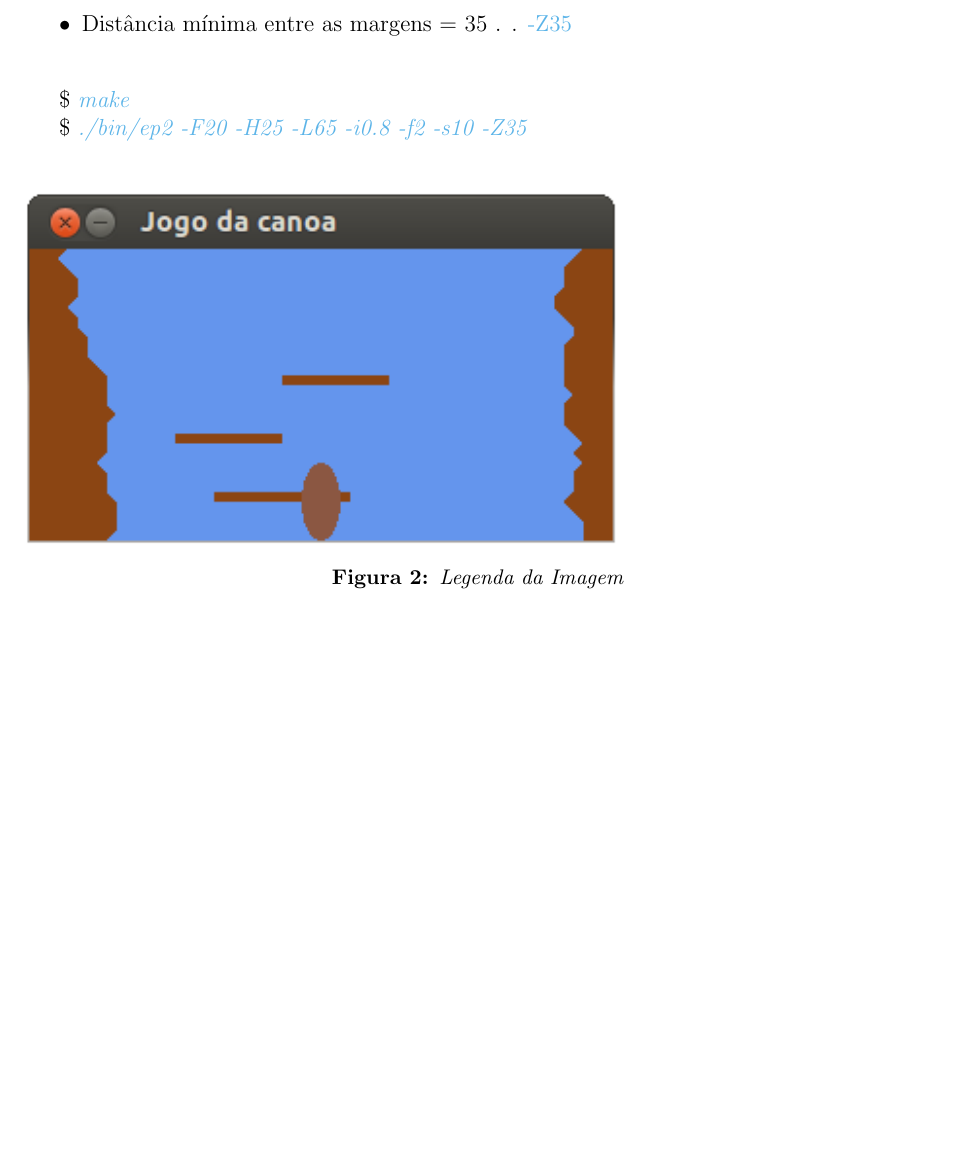
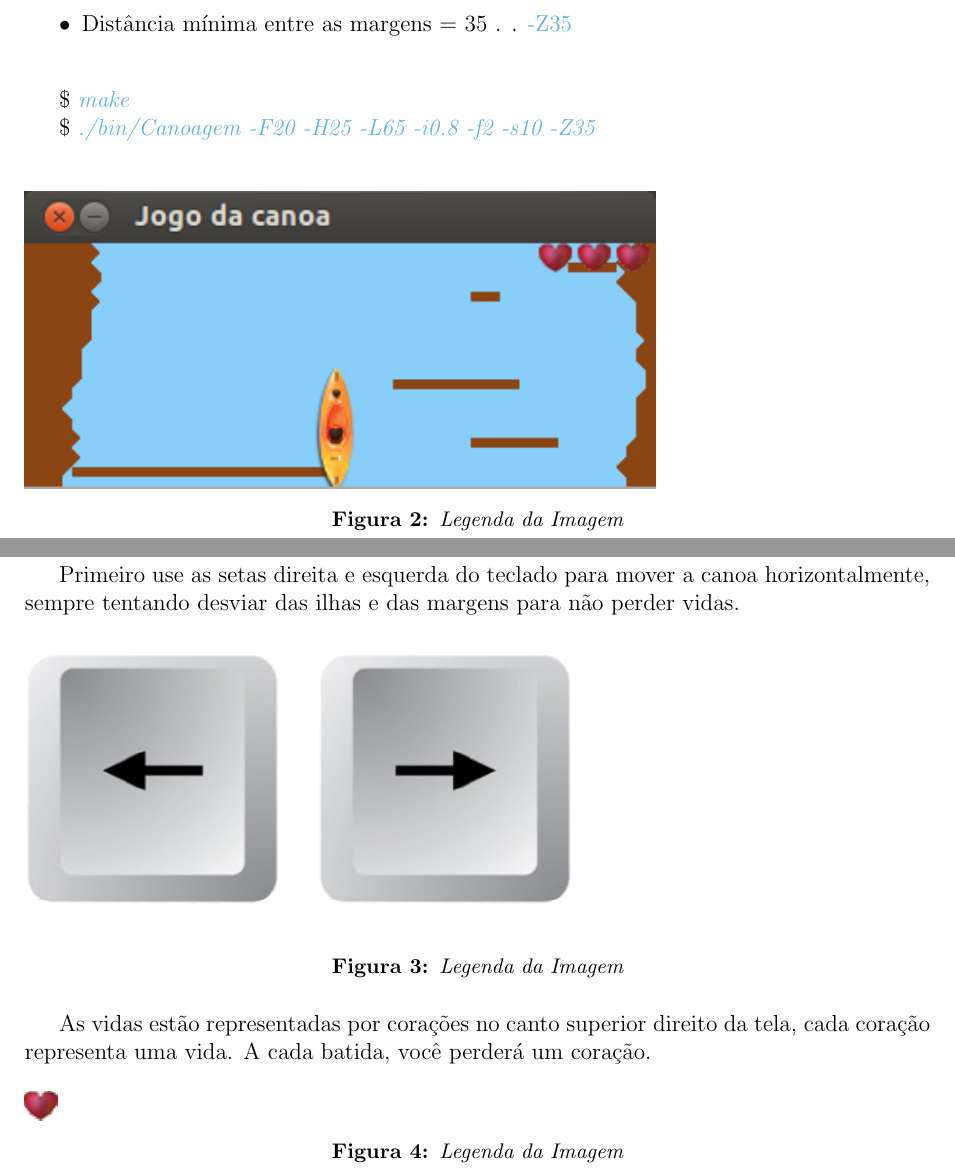
Before and after one commit to renatocf/MAC0211-EP4, a LaTeX document (doc/Guia_do_Usuario.tex): part of page 6 of 6 before the commit and two parts of pages 6 and 7 of 7 after it, the two joined at a grey line, cut so that both start at the same text, the shorter picture padded with empty space. Compiled offline with pdfLaTeX.

Commit message:
Guia do usuario atualizado

```diff
--- a/doc/Guia_do_Usuario.tex
+++ b/doc/Guia_do_Usuario.tex
@@ -224,7 +229,7 @@ Para compilar o jogo, entre na pasta onde o seu jogo se localiza e utilize o seg
 
     \$ \textcolor{CornflowerBlue}{\textit{make}}
 
-    \$ \textcolor{CornflowerBlue}{\textit{./bin/ep2 -F20 -H25 -L65 -i0.8 -f2 -s10 -Z35}}
+    \$ \textcolor{CornflowerBlue}{\textit{./bin/Canoagem -F20 -H25 -L65 -i0.8 -f2 -s10 -Z35}}
 
     \bigskip
 
@@ -233,4 +238,25 @@ Para compilar o jogo, entre na pasta onde o seu jogo se localiza e utilize o seg
      \caption{Legenda da Imagem}
 \end{figure}
 
+\newpage %%%%%%%%%%%%%%%%%%%%%%%%%%%%%%%%%%%%%%%%%%%%%%%%%%%%%%%%%%%%%%%%%%%%%%%%
+
+\section{\textcolor{NavyBlue}{Como jogar: }}
+  Primeiro use as setas direita e esquerda do teclado para mover a canoa
+  horizontalmente, sempre tentando desviar das ilhas e das margens para não perder
+  vidas.
+
+\begin{figure}[h]
+     \includegraphics[scale=0.5]{setas.png}
+     \caption{Legenda da Imagem}
+\end{figure}
+
+  As vidas estão representadas por corações no canto superior direito da tela, cada
+  coração representa uma vida. A cada batida, você perderá um coração.
+
+\begin{figure}[h]
+     \includegraphics[scale=1]{heart.png}
+     \caption{Legenda da Imagem}
+\end{figure}
+
+
 \end{document}
```
Also changed, not shown: doc/Guia_do_Usuario.pdf, doc/Manual.pdf, doc/heart.png (added), doc/im1.png, doc/im2.png, doc/setas.png (added), doc/Guia_do_Usuario.tex (15 more changed lines), 5 other files.
